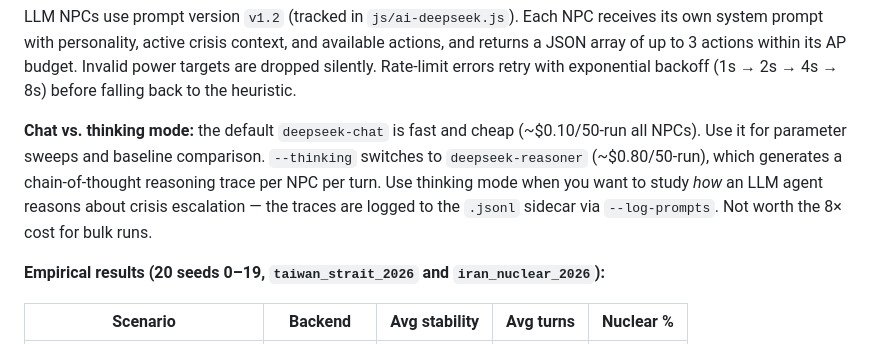
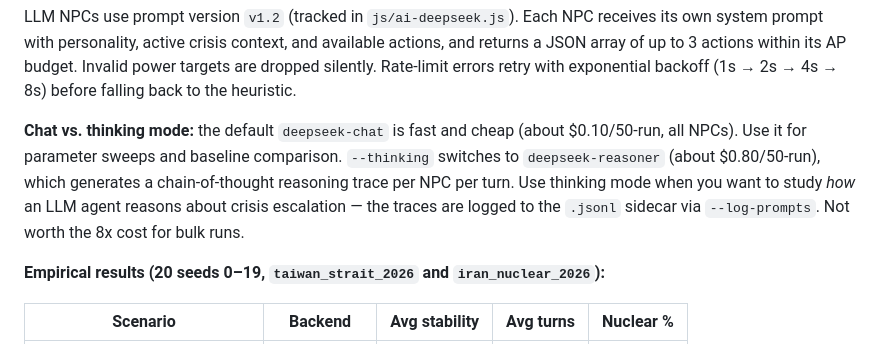
Before and after one commit to chokmah-me/BoP2026, a Markdown page: README.md, the part around the change. Drawn GitHub-style.

```diff
--- a/README.md
+++ b/README.md
@@ -103,7 +103,7 @@ DEEPSEEK_API_KEY=sk-... node scripts/run-bop.js \
 
 LLM NPCs use prompt version `v1.2` (tracked in `js/ai-deepseek.js`). Each NPC receives its own system prompt with personality, active crisis context, and available actions, and returns a JSON array of up to 3 actions within its AP budget. Invalid power targets are dropped silently. Rate-limit errors retry with exponential backoff (1s → 2s → 4s → 8s) before falling back to the heuristic.
 
-**Chat vs. thinking mode:** the default `deepseek-chat` is fast and cheap (~$0.10/50-run all NPCs). Use it for parameter sweeps and baseline comparison. `--thinking` switches to `deepseek-reasoner` (~$0.80/50-run), which generates a chain-of-thought reasoning trace per NPC per turn. Use thinking mode when you want to study *how* an LLM agent reasons about crisis escalation — the traces are logged to the `.jsonl` sidecar via `--log-prompts`. Not worth the 8× cost for bulk runs.
+**Chat vs. thinking mode:** the default `deepseek-chat` is fast and cheap (about $0.10/50-run, all NPCs). Use it for parameter sweeps and baseline comparison. `--thinking` switches to `deepseek-reasoner` (about $0.80/50-run), which generates a chain-of-thought reasoning trace per NPC per turn. Use thinking mode when you want to study *how* an LLM agent reasons about crisis escalation — the traces are logged to the `.jsonl` sidecar via `--log-prompts`. Not worth the 8x cost for bulk runs.
 
 **Empirical results (20 seeds 0–19, `taiwan_strait_2026` and `iran_nuclear_2026`):**
 
```
Also changed, not shown: docs/QUICKSTART.md (+6 -6 lines), docs/ROADMAP.md (+2 -2 lines).
